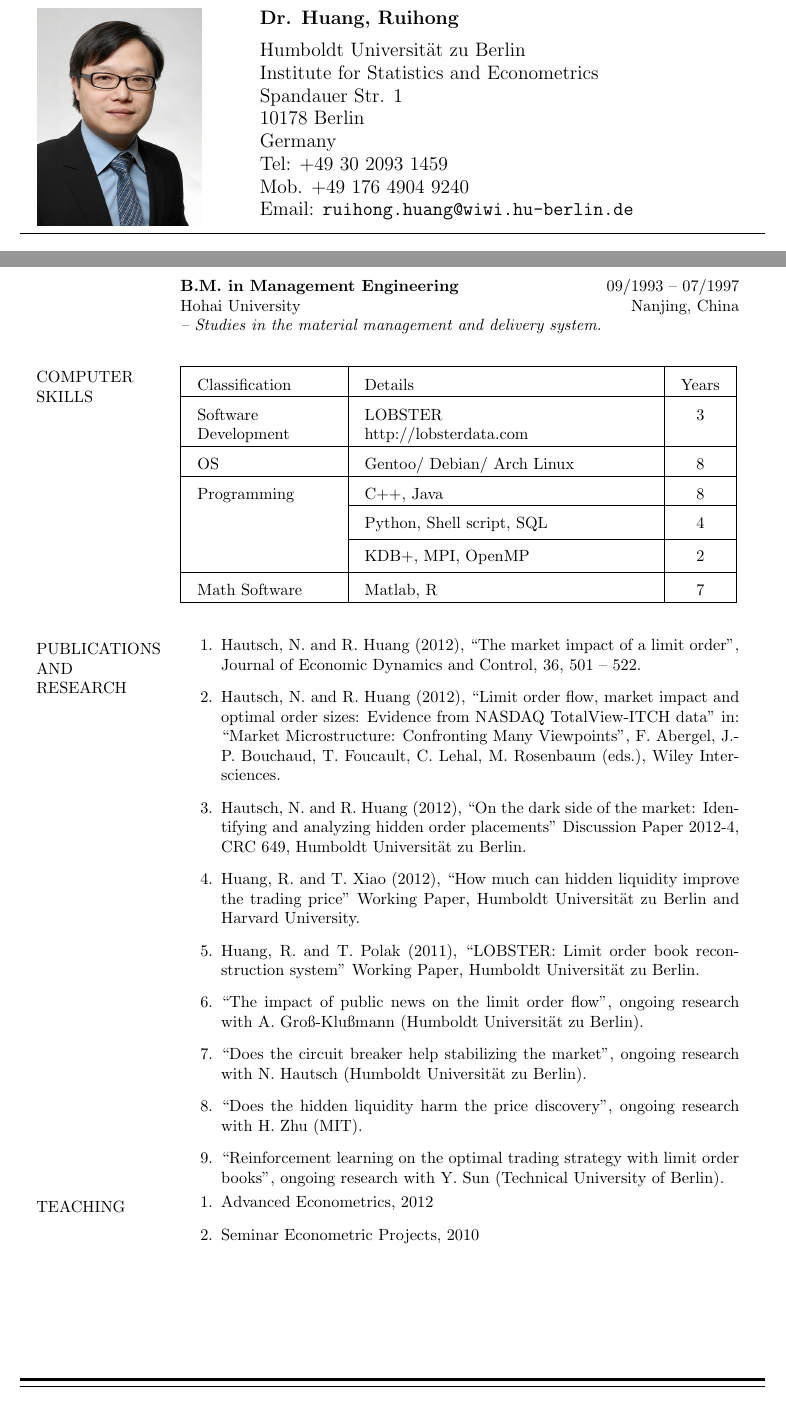
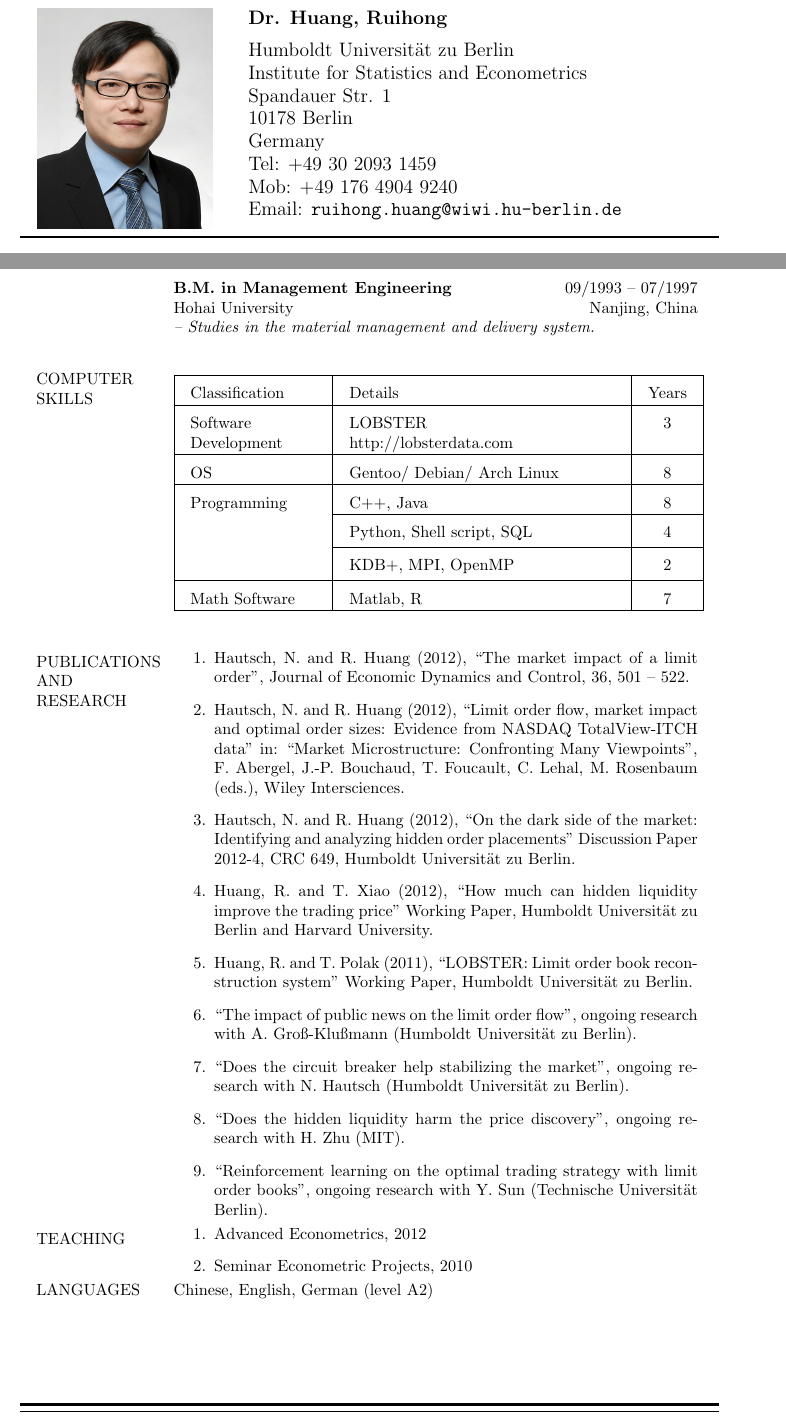
Before and after one commit to rhuang10/CV, a LaTeX CV (Ruihong_Huang_CV.tex): two parts of pages 1 and 2 of 2, joined at a grey line, cut so that both start at the same text. Compiled offline with pdfLaTeX.

Commit message:
first version for applying in Deutsch Boerse

```diff
--- a/Ruihong_Huang_CV.tex
+++ b/Ruihong_Huang_CV.tex
@@ -5,8 +5,8 @@
 \documentclass[a4paper,10pt]{article}
 \addtolength{\hoffset}{-2cm}
 \addtolength{\voffset}{-1.25cm}
-\addtolength{\textwidth}{4cm}
-\addtolength{\textheight}{3cm}
+\addtolength{\textwidth}{3cm}
+\addtolength{\textheight}{3.5cm}
 \addtolength{\footskip}{-0.5cm}
 \usepackage{amsmath,amsthm,amssymb}
 \usepackage{url}
@@ -56,8 +56,8 @@ EDUCATIONS
   & \textbf{B.E. in Computer Applications} \hfill 09/1996 -- 07/1998 \newline Hohai University \hfill Nanjing, China \newline\emph{-- Studies in software design for industrial management.}\\
   & \textbf{B.M. in Management Engineering} \hfill 09/1993 -- 07/1997 \newline Hohai University \hfill Nanjing, China \newline\emph{-- Studies in the material management and delivery system.}\newline\\
 \end{xtabular}\\\newline
-\begin{xtabular}[h]{p{0.15\textwidth}p{0.75\textwidth}}
-  COMPUTER \newline SKILLS &\vspace{-10pt}
+\begin{tabular}[h]{p{0.15\textwidth}p{0.75\textwidth}}
+  COMPUTER \newline SKILLS &\vspace{-20pt}
    \begin{tabular}[t]{|p{0.18\textwidth}|p{0.38\textwidth}|c|}\hline
     Classification & Details & Years\\ \hline
     Software\newline Development & LOBSTER \newline http://lobsterdata.com & 3 \\ \hline
@@ -79,11 +79,12 @@ EDUCATIONS
     \item ``The impact of public news on the limit order flow'', ongoing research with A. Gro\ss-Klu{\ss}mann (\HU).
     \item ``Does the circuit breaker help stabilizing the market'', ongoing research with N. Hautsch (\HU).
     \item ``Does the hidden liquidity harm the price discovery'', ongoing research with H. Zhu (MIT).
-    \item ``Reinforcement learning on the optimal trading strategy with limit order books'', ongoing research with Y. Sun (Technical University of Berlin).
+    \item ``Reinforcement learning on the optimal trading strategy with limit order books'', ongoing research with Y. Sun (Technische Universit\"at Berlin).
   \end{enumerate}\\
   TEACHING&\vspace{-20pt}\begin{enumerate}
     \item Advanced Econometrics, 2012
     \item Seminar Econometric Projects, 2010\newline
-  \end{enumerate}
-\end{xtabular}
+  \end{enumerate}\\
+  \vspace{-30pt}LANGUAGES & \vspace{-30pt}Chinese, English, German (level A2)
+\end{tabular}
 \end{document}
```
Also changed, not shown: coverletter.tex (+5 -5 lines), bew/ruihong_2013.jpg, bew/ruihong_2013_bak.jpg (added), coverletter.pdf, Ruihong_Huang_CV.tex (4 more changed lines).
